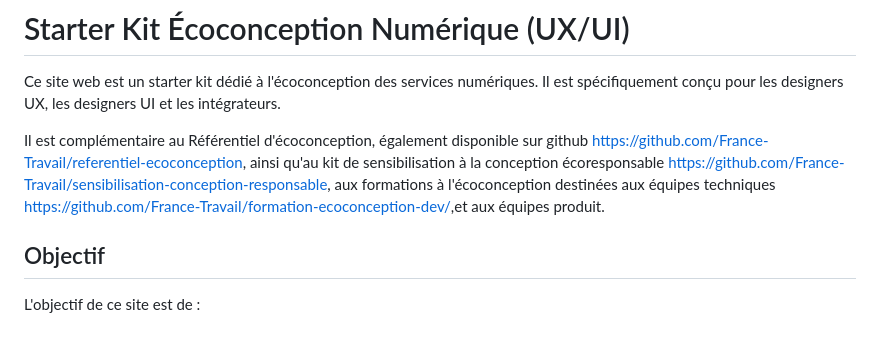
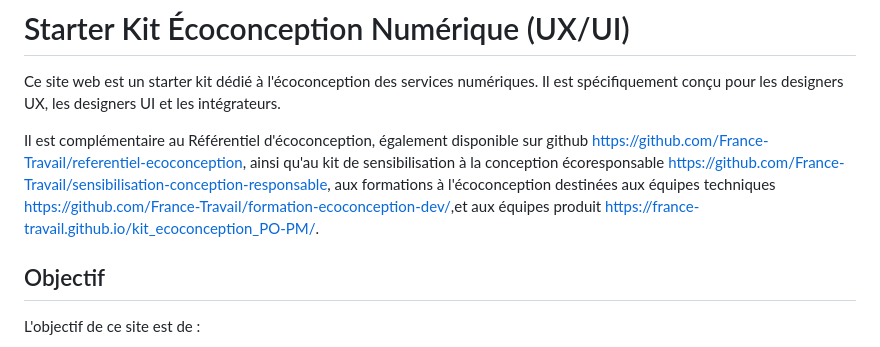
Before and after one commit to France-Travail/starter-kit-ecoconception, a Markdown page: README.md, the part around the change. Drawn GitHub-style.

Commit message:
Update README with additional resource link
Added a link to the ecoconception kit for product teams.

```diff
--- a/README.md
+++ b/README.md
@@ -5,7 +5,7 @@ l'écoconception des services numériques. Il est spécifiquement conçu
 pour les designers UX, les designers UI et les intégrateurs.
 
 
-Il est complémentaire au Référentiel d'écoconception, également disponible sur github <https://github.com/France-Travail/referentiel-ecoconception>, ainsi qu'au kit de sensibilisation à la conception écoresponsable <https://github.com/France-Travail/sensibilisation-conception-responsable>, aux formations à l'écoconception destinées aux équipes techniques <https://github.com/France-Travail/formation-ecoconception-dev/>,et aux équipes produit.
+Il est complémentaire au Référentiel d'écoconception, également disponible sur github <https://github.com/France-Travail/referentiel-ecoconception>, ainsi qu'au kit de sensibilisation à la conception écoresponsable <https://github.com/France-Travail/sensibilisation-conception-responsable>, aux formations à l'écoconception destinées aux équipes techniques <https://github.com/France-Travail/formation-ecoconception-dev/>,et aux équipes produit https://france-travail.github.io/kit_ecoconception_PO-PM/.
 
 ## Objectif
 
```
